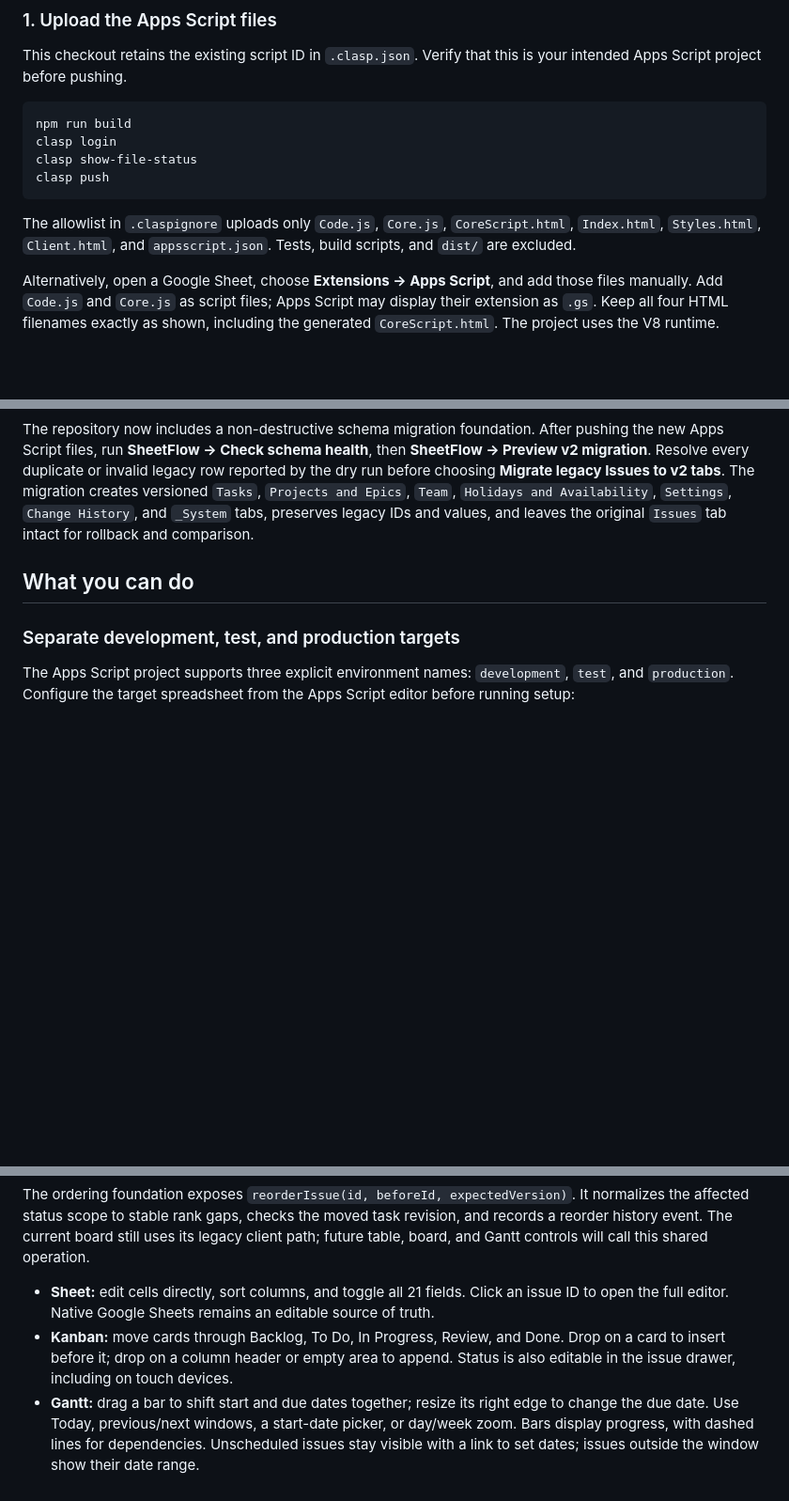
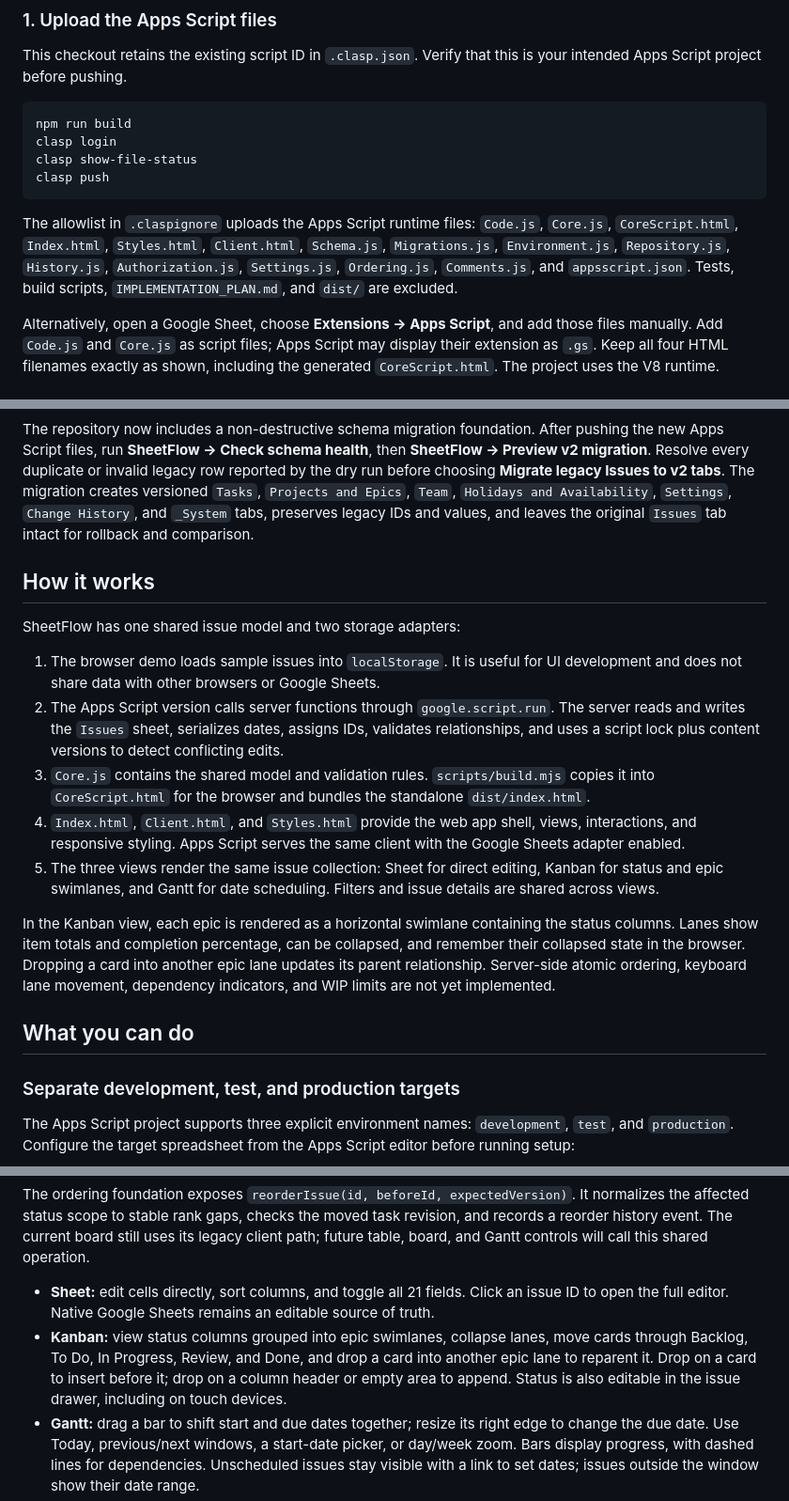
Before and after one commit to martingrossman/gsheetjira, a Markdown page: readme.md, 3 parts joined by grey strips. Shown at 94% size. Rendered like a GitHub page; blank space fills up the shorter version.

````diff
--- a/readme.md
+++ b/readme.md
@@ -40,7 +65,7 @@ clasp show-file-status
 clasp push
 ```
 
-The allowlist in `.claspignore` uploads only `Code.js`, `Core.js`, `CoreScript.html`, `Index.html`, `Styles.html`, `Client.html`, and `appsscript.json`. Tests, build scripts, and `dist/` are excluded.
+The allowlist in `.claspignore` uploads the Apps Script runtime files: `Code.js`, `Core.js`, `CoreScript.html`, `Index.html`, `Styles.html`, `Client.html`, `Schema.js`, `Migrations.js`, `Environment.js`, `Repository.js`, `History.js`, `Authorization.js`, `Settings.js`, `Ordering.js`, `Comments.js`, and `appsscript.json`. Tests, build scripts, `IMPLEMENTATION_PLAN.md`, and `dist/` are excluded.
 
 Alternatively, open a Google Sheet, choose **Extensions → Apps Script**, and add those files manually. Add `Code.js` and `Core.js` as script files; Apps Script may display their extension as `.gs`. Keep all four HTML filenames exactly as shown, including the generated `CoreScript.html`. The project uses the V8 runtime.
 
@@ -79,6 +104,18 @@ After source changes, rebuild, push, then **Deploy → Manage deployments → Ed
 
 The repository now includes a non-destructive schema migration foundation. After pushing the new Apps Script files, run **SheetFlow → Check schema health**, then **SheetFlow → Preview v2 migration**. Resolve every duplicate or invalid legacy row reported by the dry run before choosing **Migrate legacy Issues to v2 tabs**. The migration creates versioned `Tasks`, `Projects and Epics`, `Team`, `Holidays and Availability`, `Settings`, `Change History`, and `_System` tabs, preserves legacy IDs and values, and leaves the original `Issues` tab intact for rollback and comparison.
 
+## How it works
+
+SheetFlow has one shared issue model and two storage adapters:
+
+1. The browser demo loads sample issues into `localStorage`. It is useful for UI development and does not share data with other browsers or Google Sheets.
+2. The Apps Script version calls server functions through `google.script.run`. The server reads and writes the `Issues` sheet, serializes dates, assigns IDs, validates relationships, and uses a script lock plus content versions to detect conflicting edits.
+3. `Core.js` contains the shared model and validation rules. `scripts/build.mjs` copies it into `CoreScript.html` for the browser and bundles the standalone `dist/index.html`.
+4. `Index.html`, `Client.html`, and `Styles.html` provide the web app shell, views, interactions, and responsive styling. Apps Script serves the same client with the Google Sheets adapter enabled.
+5. The three views render the same issue collection: Sheet for direct editing, Kanban for status and epic swimlanes, and Gantt for date scheduling. Filters and issue details are shared across views.
+
+In the Kanban view, each epic is rendered as a horizontal swimlane containing the status columns. Lanes show item totals and completion percentage, can be collapsed, and remember their collapsed state in the browser. Dropping a card into another epic lane updates its parent relationship. Server-side atomic ordering, keyboard lane movement, dependency indicators, and WIP limits are not yet implemented.
+
 ## What you can do
 
 ### Separate development, test, and production targets
@@ -104,7 +141,7 @@ The migration seeds stable task-type settings (`algo`, `data`, `requirements`, a
 The ordering foundation exposes `reorderIssue(id, beforeId, expectedVersion)`. It normalizes the affected status scope to stable rank gaps, checks the moved task revision, and records a reorder history event. The current board still uses its legacy client path; future table, board, and Gantt controls will call this shared operation.
 
 - **Sheet:** edit cells directly, sort columns, and toggle all 21 fields. Click an issue ID to open the full editor. Native Google Sheets remains an editable source of truth.
-- **Kanban:** move cards through Backlog, To Do, In Progress, Review, and Done. Drop on a card to insert before it; drop on a column header or empty area to append. Status is also editable in the issue drawer, including on touch devices.
+- **Kanban:** view status columns grouped into epic swimlanes, collapse lanes, move cards through Backlog, To Do, In Progress, Review, and Done, and drop a card into another epic lane to reparent it. Drop on a card to insert before it; drop on a column header or empty area to append. Status is also editable in the issue drawer, including on touch devices.
 - **Gantt:** drag a bar to shift start and due dates together; resize its right edge to change the due date. Use Today, previous/next windows, a start-date picker, or day/week zoom. Bars display progress, with dashed lines for dependencies. Unscheduled issues stay visible with a link to set dates; issues outside the window show their date range.
 - **Hierarchy:** epics contain stories; tasks and bugs can belong to epics or stories. Standalone issues are allowed. Click an epic in the sidebar to include all its descendants.
 - **Issue editor:** create, edit, or delete issues, with descriptions, assignees, priorities, sprints, labels, estimates, time spent, progress, and dependencies. Deletion is blocked while another issue references the item as a parent or dependency.
````
Also changed, not shown: other parts of readme.md (+47 -13 lines).
